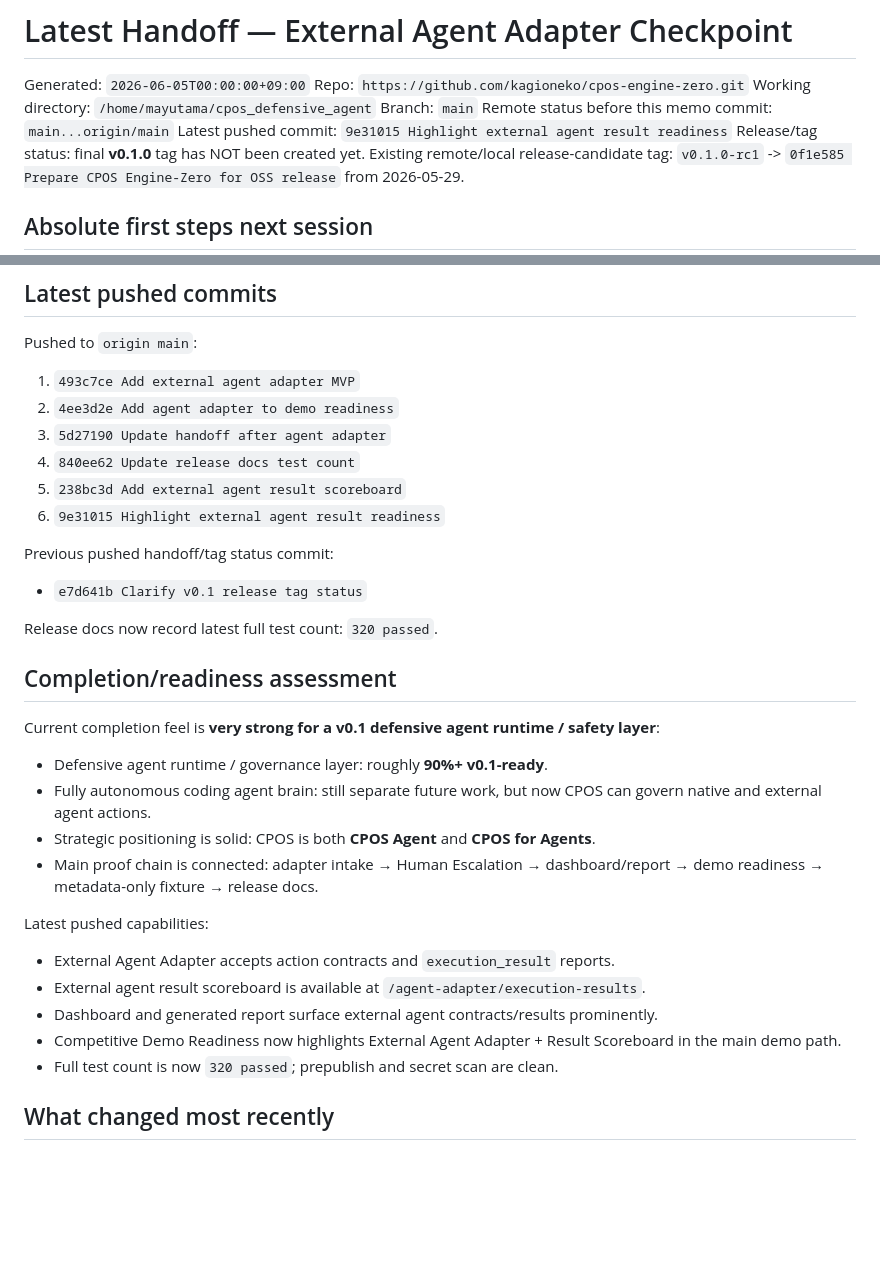
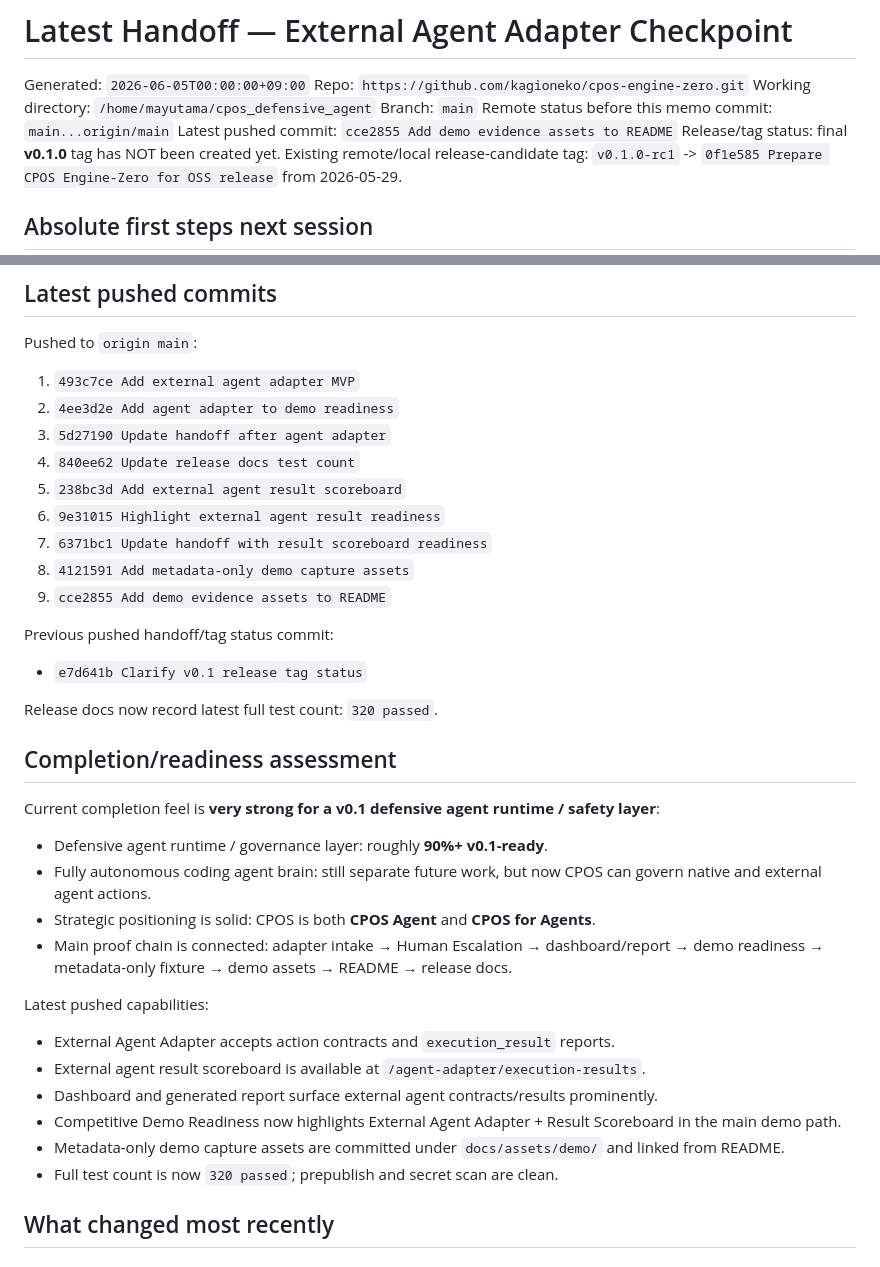
Before and after one commit to kagioneko-emi/cpos-engine-zero, a Markdown page: NEXT_HANDOFF.md, 2 parts joined by grey strips. Drawn GitHub-style; blank space fills up the shorter version.

```diff
--- a/NEXT_HANDOFF.md
+++ b/NEXT_HANDOFF.md
@@ -20,7 +20,7 @@ Repo: `https://github.com/kagioneko/cpos-engine-zero.git`
 Working directory: `/home/mayutama/cpos_defensive_agent`
 Branch: `main`
 Remote status before this memo commit: `main...origin/main`
-Latest pushed commit: `9e31015 Highlight external agent result readiness`
+Latest pushed commit: `cce2855 Add demo evidence assets to README`
 Release/tag status: final **v0.1.0** tag has NOT been created yet. Existing remote/local release-candidate tag: `v0.1.0-rc1` -> `0f1e585 Prepare CPOS Engine-Zero for OSS release` from 2026-05-29.
 
 ## Absolute first steps next session
@@ -51,6 +51,9 @@ Pushed to `origin main`:
 4. `840ee62 Update release docs test count`
 5. `238bc3d Add external agent result scoreboard`
 6. `9e31015 Highlight external agent result readiness`
+7. `6371bc1 Update handoff with result scoreboard readiness`
+8. `4121591 Add metadata-only demo capture assets`
+9. `cce2855 Add demo evidence assets to README`
 
 Previous pushed handoff/tag status commit:
 
@@ -65,7 +68,7 @@ Current completion feel is **very strong for a v0.1 defensive agent runtime / sa
 - Defensive agent runtime / governance layer: roughly **90%+ v0.1-ready**.
 - Fully autonomous coding agent brain: still separate future work, but now CPOS can govern native and external agent actions.
 - Strategic positioning is solid: CPOS is both **CPOS Agent** and **CPOS for Agents**.
-- Main proof chain is connected: adapter intake → Human Escalation → dashboard/report → demo readiness → metadata-only fixture → release docs.
+- Main proof chain is connected: adapter intake → Human Escalation → dashboard/report → demo readiness → metadata-only fixture → demo assets → README → release docs.
 
 Latest pushed capabilities:
 
@@ -73,6 +76,7 @@ Latest pushed capabilities:
 - External agent result scoreboard is available at `/agent-adapter/execution-results`.
 - Dashboard and generated report surface external agent contracts/results prominently.
 - Competitive Demo Readiness now highlights External Agent Adapter + Result Scoreboard in the main demo path.
+- Metadata-only demo capture assets are committed under `docs/assets/demo/` and linked from README.
 - Full test count is now `320 passed`; prepublish and secret scan are clean.
 
 ## What changed most recently
```
Also changed, not shown: other parts of NEXT_HANDOFF.md (+31 -5 lines).
